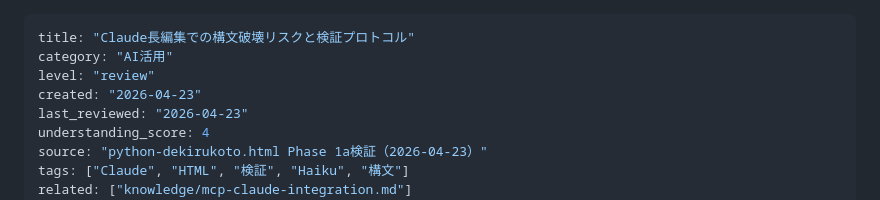
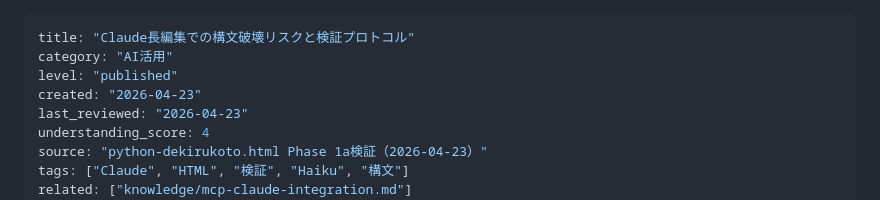
Before and after one commit to kfurufuru/secretary-portal, a Markdown page: knowledge/claude-long-edit-syntax-risk.md, the part around the change. Drawn GitHub-style.

Commit message:
auto: knowledge snapshot 2026-04-23_12:20 (1 files)

```diff
--- a/knowledge/claude-long-edit-syntax-risk.md
+++ b/knowledge/claude-long-edit-syntax-risk.md
@@ -1,7 +1,7 @@
 ---
 title: "Claude長編集での構文破壊リスクと検証プロトコル"
 category: "AI活用"
-level: "review"
+level: "published"
 created: "2026-04-23"
 last_reviewed: "2026-04-23"
 understanding_score: 4
```
